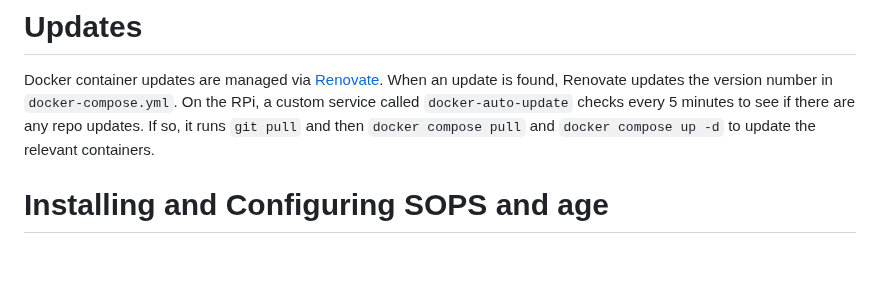
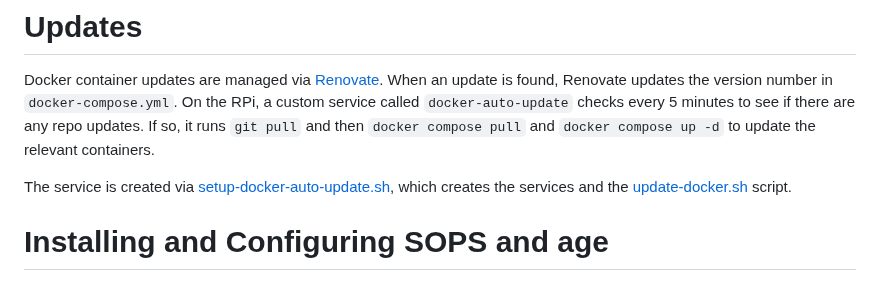
Before and after one commit to kenlasko/docker-rpi1, a Markdown page: README.md, the part around one of its changes. Rendered like a GitHub page; blank space fills up the shorter version.

Commit message:
Doc tweaks

```diff
--- a/README.md
+++ b/README.md
@@ -40,6 +40,8 @@ STANDALONE_SECRET: mysecretvalue
 
 # Updates
 Docker container updates are managed via [Renovate](https://github.com/renovatebot/renovate). When an update is found, Renovate updates the version number in `docker-compose.yml`. On the RPi, a custom service called `docker-auto-update` checks every 5 minutes to see if there are any repo updates. If so, it runs `git pull` and then `docker compose pull` and `docker compose up -d` to update the relevant containers.
+
+The service is created via [setup-docker-auto-update.sh](setup-docker-auto-update.sh), which creates the services and the [update-docker.sh](update-docker.sh) script.
 
 # Installing and Configuring SOPS and age
 ## Installation
```
Also changed, not shown: other parts of README.md (+0 -1 lines).
